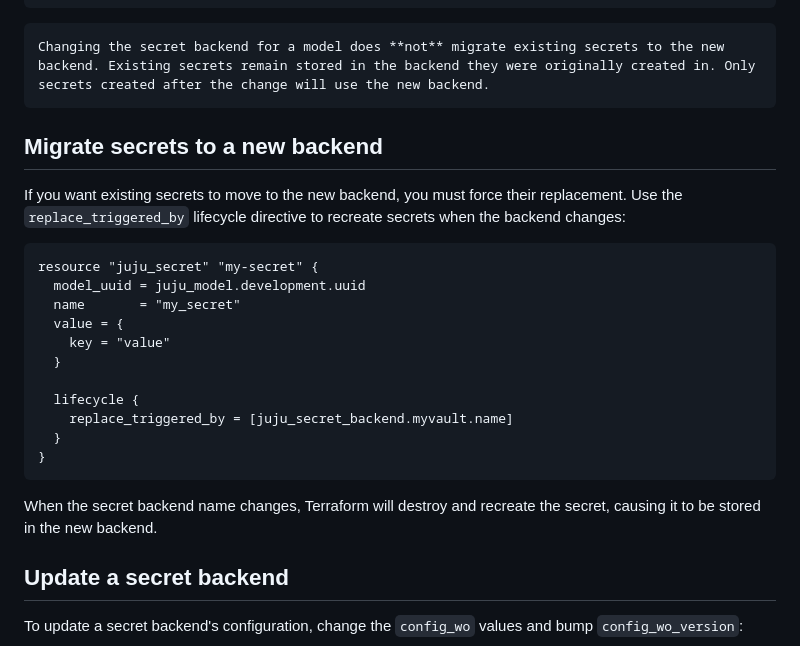
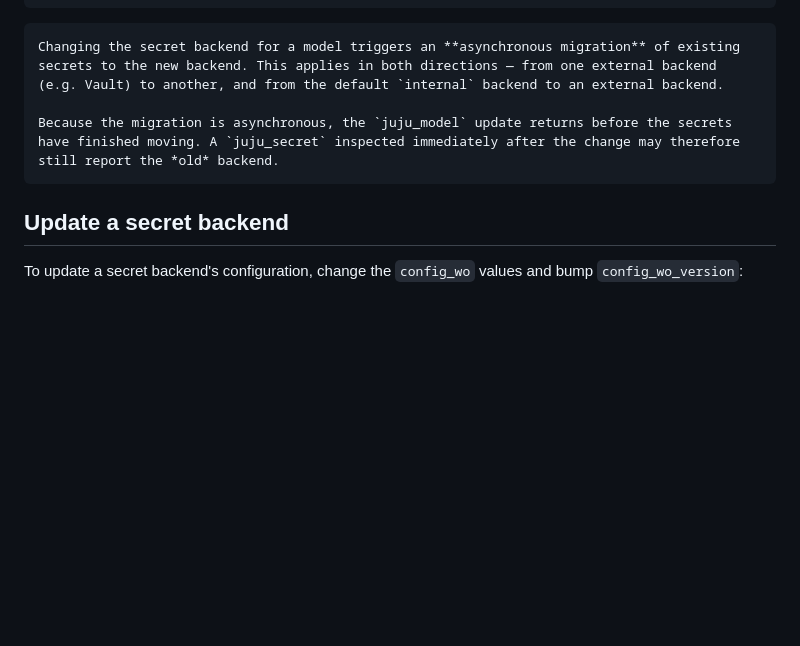
Before and after one commit to juju/terraform-provider-juju, a Markdown page: docs-rtd/howto/manage-secret-backends.md, the part around the change. GitHub-like rendering; blank space fills up the shorter version.

Commit message:
docs: amend the migration doc

````diff
--- a/docs-rtd/howto/manage-secret-backends.md
+++ b/docs-rtd/howto/manage-secret-backends.md
@@ -58,28 +58,10 @@ resource "juju_model" "development" {
 ```
 
 ```{important}
-Changing the secret backend for a model does **not** migrate existing secrets to the new backend. Existing secrets remain stored in the backend they were originally created in. Only secrets created after the change will use the new backend.
+Changing the secret backend for a model triggers an **asynchronous migration** of existing secrets to the new backend. This applies in both directions — from one external backend (e.g. Vault) to another, and from the default `internal` backend to an external backend.
+
+Because the migration is asynchronous, the `juju_model` update returns before the secrets have finished moving. A `juju_secret` inspected immediately after the change may therefore still report the *old* backend.
 ```
-
-## Migrate secrets to a new backend
-
-If you want existing secrets to move to the new backend, you must force their replacement. Use the `replace_triggered_by` lifecycle directive to recreate secrets when the backend changes:
-
-```terraform
-resource "juju_secret" "my-secret" {
-  model_uuid = juju_model.development.uuid
-  name       = "my_secret"
-  value = {
-    key = "value"
-  }
-
-  lifecycle {
-    replace_triggered_by = [juju_secret_backend.myvault.name]
-  }
-}
-```
-
-When the secret backend name changes, Terraform will destroy and recreate the secret, causing it to be stored in the new backend.
 
 ## Update a secret backend
 
````
